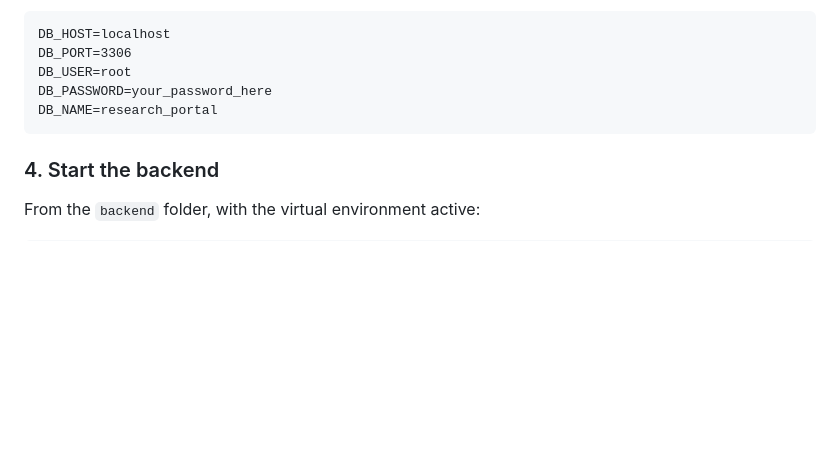
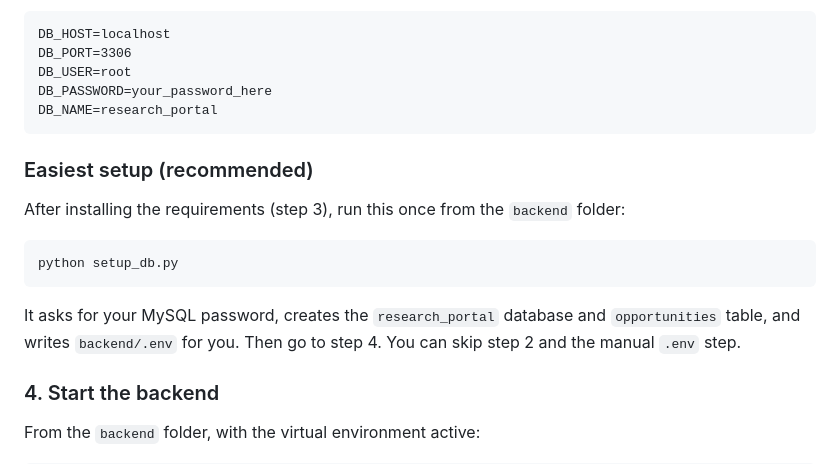
Before and after one commit to VoidSardar/research-opportunity-portal, a Markdown page: README.md, the part around the change. Drawn GitHub-style; blank space fills up the shorter version.

Commit message:
Add easiest setup instructions to README
Added instructions for easiest setup of the project.

````diff
--- a/README.md
+++ b/README.md
@@ -75,6 +75,16 @@ DB_PASSWORD=your_password_here
 DB_NAME=research_portal
 ```
 
+### Easiest setup (recommended)
+
+After installing the requirements (step 3), run this once from the `backend` folder:
+
+```
+python setup_db.py
+```
+
+It asks for your MySQL password, creates the `research_portal` database and `opportunities` table, and writes `backend/.env` for you. Then go to step 4. You can skip step 2 and the manual `.env` step.
+
 ### 4. Start the backend
 
 From the `backend` folder, with the virtual environment active:
````
